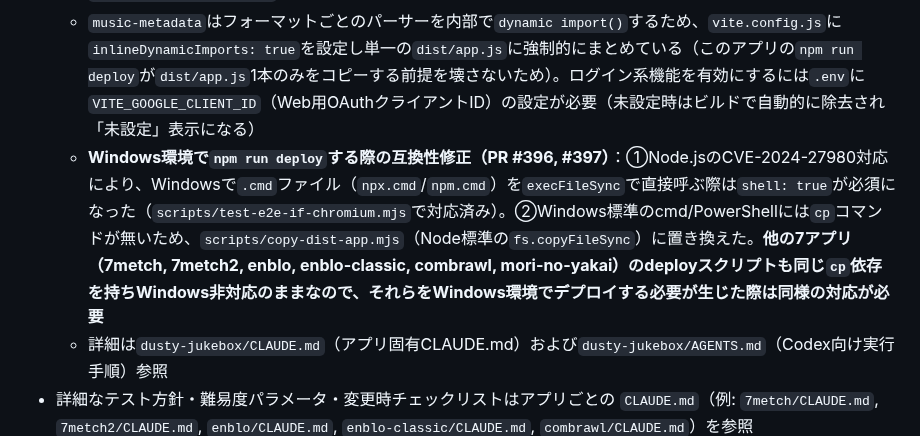
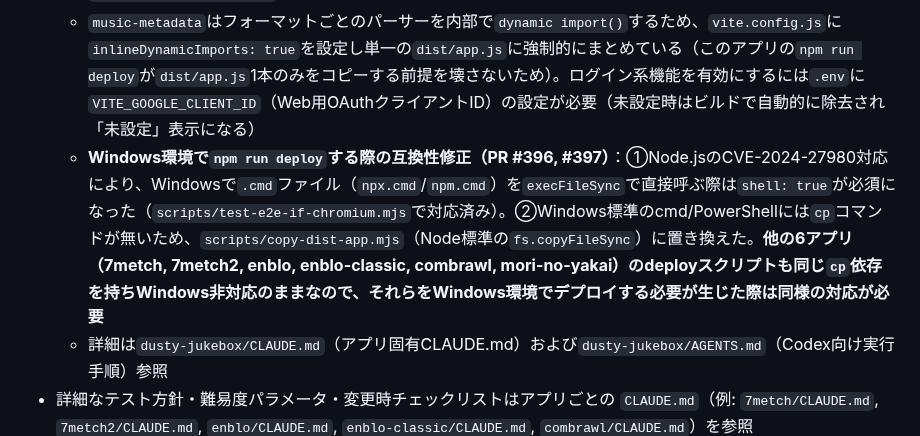
Before and after one commit to kumacha666/apps, a Markdown page: CLAUDE.md, the part around the change. GitHub-like rendering.

```diff
--- a/CLAUDE.md
+++ b/CLAUDE.md
@@ -57,7 +57,7 @@
   - OAuth認証（トークンモデル、`drive.readonly`+`spreadsheets`スコープ）＋`drive.readonly`でのファイル一覧取得（`src/auth.ts`/`src/drive.ts`）、Sheets索引upsert（`src/sheets.ts`、`index`/`sync`タブ自動作成・重複行マージ）、実Drive `fetchRange`＋タグ抽出（`src/tagExtraction.ts`、`music-metadata`依存）、初回スキャンのバッチ処理・中断再開（`scanRunId`ウォーターマーク）、`changes.list`差分同期・リコンサイル（`src/differentialSync.ts`）、Service Workerストリーミングプロキシ・単曲再生（`sw.js`、PR #381）、絞り込み（artist/年/Genre）・除外・連続再生キューUI（次へ/前へ）まで実装済み。アルバム単位の通し再生・保存済みプレイリスト・検索窓・Album/Composer等の追加絞り込みは引き続き未着手（次セッションの候補、優先度は未検討）
   - **既知の制限（いずれもP2、データ破損・情報漏洩には該当しない稀なエッジケース）**：PlaybackQueueの`resume()`が置き換えた旧移動の巻き戻り、アプリの一時停止ボタン→ネイティブ再開での認証相関ロス、Drive上でファイルが同一fileIdのまま差し替わった場合のファイルサイズキャッシュ陳腐化。詳細・discussion linkは`dusty-jukebox/CLAUDE.md`参照
   - `music-metadata`はフォーマットごとのパーサーを内部で`dynamic import()`するため、`vite.config.js`に`inlineDynamicImports: true`を設定し単一の`dist/app.js`に強制的にまとめている（このアプリの`npm run deploy`が`dist/app.js`1本のみをコピーする前提を壊さないため）。ログイン系機能を有効にするには`.env`に`VITE_GOOGLE_CLIENT_ID`（Web用OAuthクライアントID）の設定が必要（未設定時はビルドで自動的に除去され「未設定」表示になる）
-  - **Windows環境で`npm run deploy`する際の互換性修正（PR #396, #397）**：①Node.jsのCVE-2024-27980対応により、Windowsで`.cmd`ファイル（`npx.cmd`/`npm.cmd`）を`execFileSync`で直接呼ぶ際は`shell: true`が必須になった（`scripts/test-e2e-if-chromium.mjs`で対応済み）。②Windows標準のcmd/PowerShellには`cp`コマンドが無いため、`scripts/copy-dist-app.mjs`（Node標準の`fs.copyFileSync`）に置き換えた。**他の7アプリ（7metch, 7metch2, enblo, enblo-classic, combrawl, mori-no-yakai）のdeployスクリプトも同じ`cp`依存を持ちWindows非対応のままなので、それらをWindows環境でデプロイする必要が生じた際は同様の対応が必要**
+  - **Windows環境で`npm run deploy`する際の互換性修正（PR #396, #397）**：①Node.jsのCVE-2024-27980対応により、Windowsで`.cmd`ファイル（`npx.cmd`/`npm.cmd`）を`execFileSync`で直接呼ぶ際は`shell: true`が必須になった（`scripts/test-e2e-if-chromium.mjs`で対応済み）。②Windows標準のcmd/PowerShellには`cp`コマンドが無いため、`scripts/copy-dist-app.mjs`（Node標準の`fs.copyFileSync`）に置き換えた。**他の6アプリ（7metch, 7metch2, enblo, enblo-classic, combrawl, mori-no-yakai）のdeployスクリプトも同じ`cp`依存を持ちWindows非対応のままなので、それらをWindows環境でデプロイする必要が生じた際は同様の対応が必要**
   - 詳細は`dusty-jukebox/CLAUDE.md`（アプリ固有CLAUDE.md）および`dusty-jukebox/AGENTS.md`（Codex向け実行手順）参照
 - 詳細なテスト方針・難易度パラメータ・変更時チェックリストはアプリごとの `CLAUDE.md`（例: `7metch/CLAUDE.md`, `7metch2/CLAUDE.md`, `enblo/CLAUDE.md`, `enblo-classic/CLAUDE.md`, `combrawl/CLAUDE.md`）を参照
 
```
Also changed, not shown: dusty-jukebox/CLAUDE.md (+2 -2 lines).
